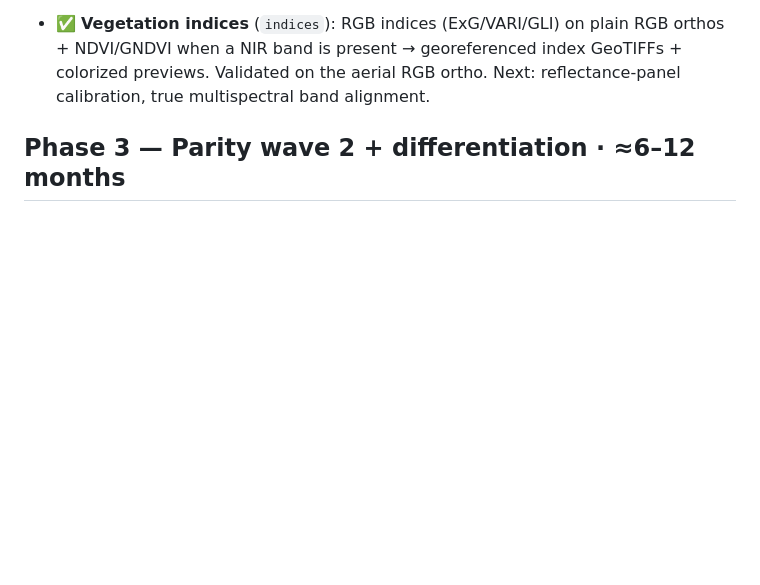
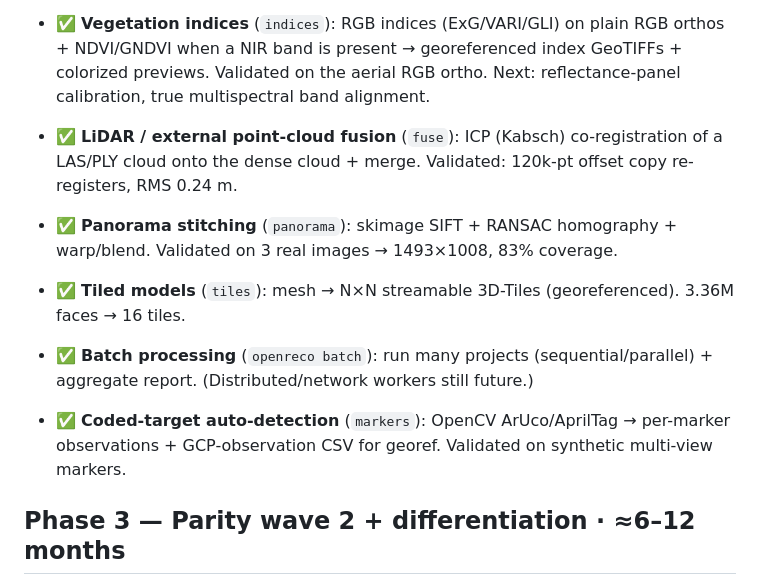
Before and after one commit to abhibagul/OpenReco, a Markdown page: docs/05-roadmap.md, the part around the change. GitHub-like rendering; blank space fills up the shorter version.

Commit message:
docs: roadmap notes for fusion/panorama/tiles/batch/markers

```diff
--- a/docs/05-roadmap.md
+++ b/docs/05-roadmap.md
@@ -67,6 +67,15 @@ Goal: real drone photos → georeferenced mesh + DSM + ortho + web view.
 - ✅ **Vegetation indices** (`indices`): RGB indices (ExG/VARI/GLI) on plain RGB orthos + NDVI/GNDVI
   when a NIR band is present → georeferenced index GeoTIFFs + colorized previews. Validated on the
   aerial RGB ortho. Next: reflectance-panel calibration, true multispectral band alignment.
+- ✅ **LiDAR / external point-cloud fusion** (`fuse`): ICP (Kabsch) co-registration of a LAS/PLY
+  cloud onto the dense cloud + merge. Validated: 120k-pt offset copy re-registers, RMS 0.24 m.
+- ✅ **Panorama stitching** (`panorama`): skimage SIFT + RANSAC homography + warp/blend. Validated
+  on 3 real images → 1493×1008, 83% coverage.
+- ✅ **Tiled models** (`tiles`): mesh → N×N streamable 3D-Tiles (georeferenced). 3.36M faces → 16 tiles.
+- ✅ **Batch processing** (`openreco batch`): run many projects (sequential/parallel) + aggregate
+  report. (Distributed/network workers still future.)
+- ✅ **Coded-target auto-detection** (`markers`): OpenCV ArUco/AprilTag → per-marker observations +
+  GCP-observation CSV for georef. Validated on synthetic multi-view markers.
 
 ## Phase 3 — Parity wave 2 + differentiation · ≈6–12 months
 - ✅ **GPU dense MVS** — real COLMAP PatchMatch stereo + fusion via a CUDA-enabled COLMAP binary
```
